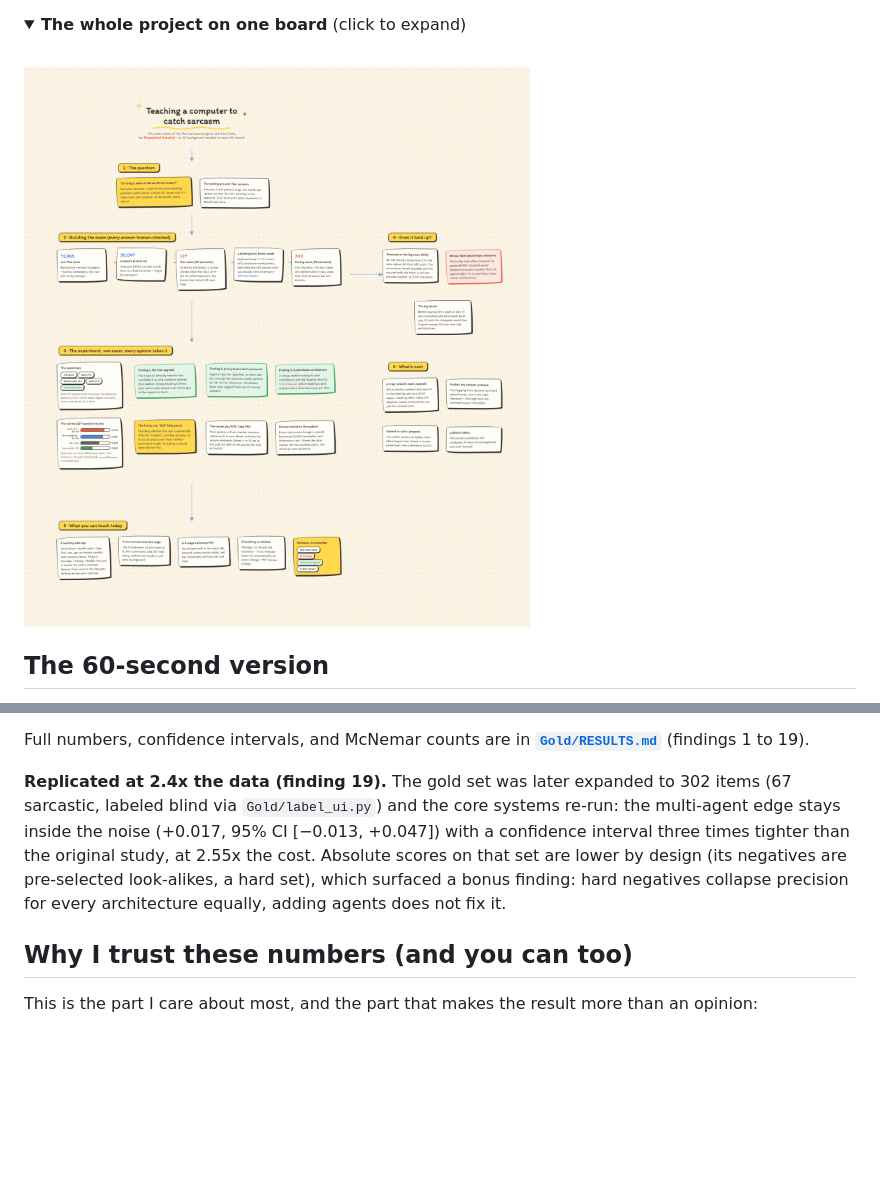
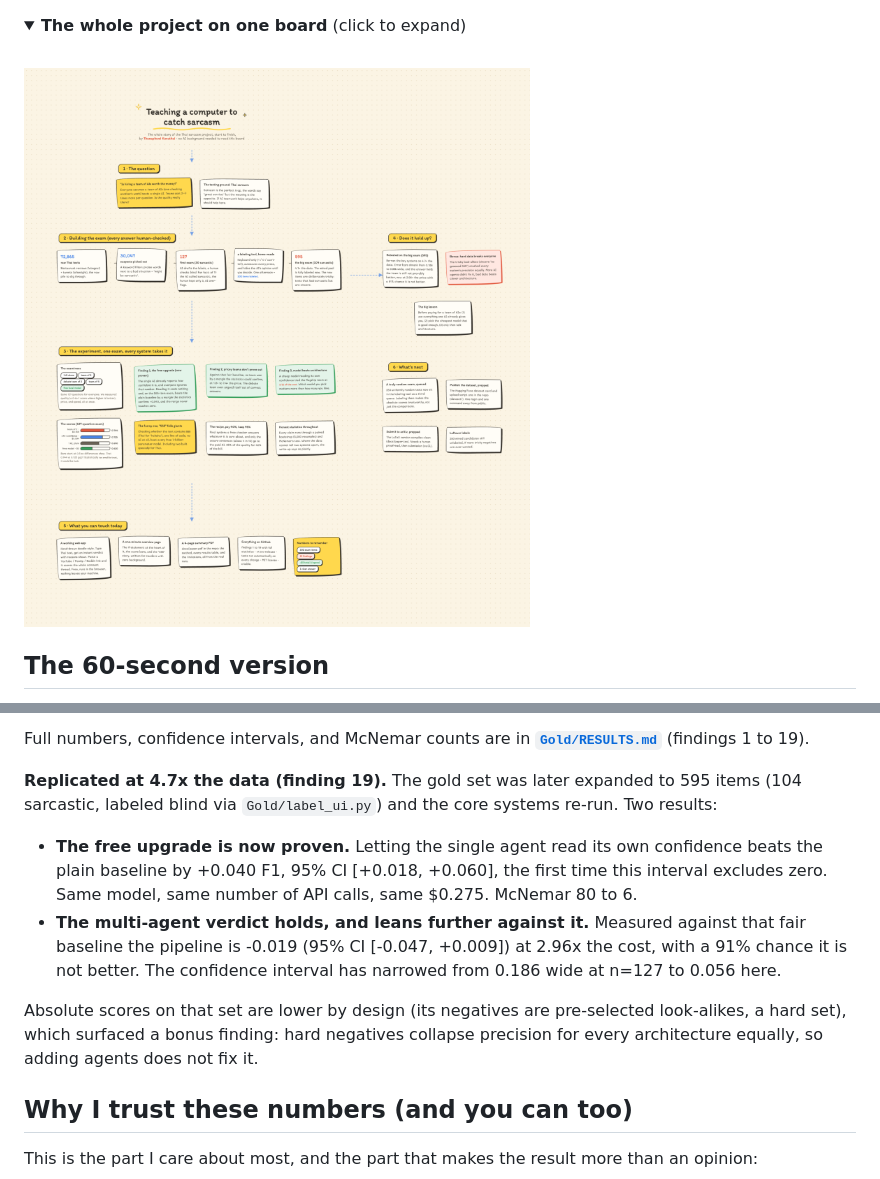
Before and after one commit to Thanaphumi2006/Cost-Aware-Multi-Agent-LLM-Evaluation-for-Thai-Sarcasm-Detection, a Markdown page: README.md, 2 parts joined by grey strips. Drawn GitHub-style; pictures changed too: docs/story-board.png; folded sections open; blank space fills up the shorter version.

```diff
--- a/README.md
+++ b/README.md
@@ -119,12 +119,19 @@ at **one eleventh of the cost.**
 
 Full numbers, confidence intervals, and McNemar counts are in **[`Gold/RESULTS.md`](Gold/RESULTS.md)** (findings 1 to 19).
 
-**Replicated at 2.4x the data (finding 19).** The gold set was later expanded to 302 items (67 sarcastic,
-labeled blind via `Gold/label_ui.py`) and the core systems re-run: the multi-agent edge stays inside the
-noise (+0.017, 95% CI [−0.013, +0.047]) with a confidence interval three times tighter than the original
-study, at 2.55x the cost. Absolute scores on that set are lower by design (its negatives are
-pre-selected look-alikes, a hard set), which surfaced a bonus finding: hard negatives collapse precision
-for every architecture equally, adding agents does not fix it.
+**Replicated at 4.7x the data (finding 19).** The gold set was later expanded to 595 items
+(104 sarcastic, labeled blind via `Gold/label_ui.py`) and the core systems re-run. Two results:
+
+- **The free upgrade is now proven.** Letting the single agent read its own confidence beats the
+  plain baseline by +0.040 F1, 95% CI [+0.018, +0.060], the first time this interval excludes zero.
+  Same model, same number of API calls, same $0.275. McNemar 80 to 6.
+- **The multi-agent verdict holds, and leans further against it.** Measured against that fair
+  baseline the pipeline is -0.019 (95% CI [-0.047, +0.009]) at 2.96x the cost, with a 91% chance
+  it is not better. The confidence interval has narrowed from 0.186 wide at n=127 to 0.056 here.
+
+Absolute scores on that set are lower by design (its negatives are pre-selected look-alikes, a hard
+set), which surfaced a bonus finding: hard negatives collapse precision for every architecture
+equally, so adding agents does not fix it.
 
 ## Why I trust these numbers (and you can too)
 
```
Also changed, not shown: Gold/RESULTS.md (+50 -25 lines), 7 other files.
